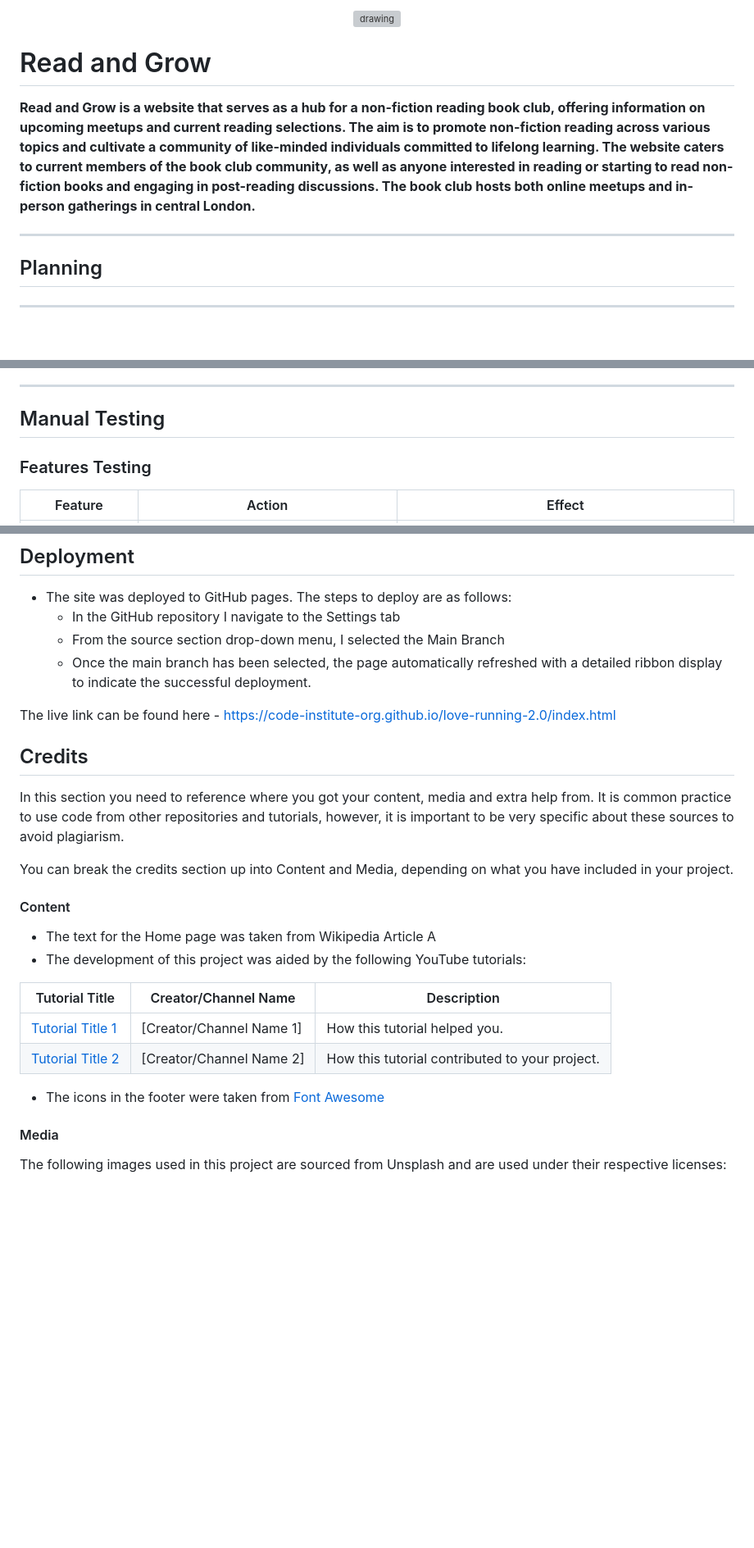
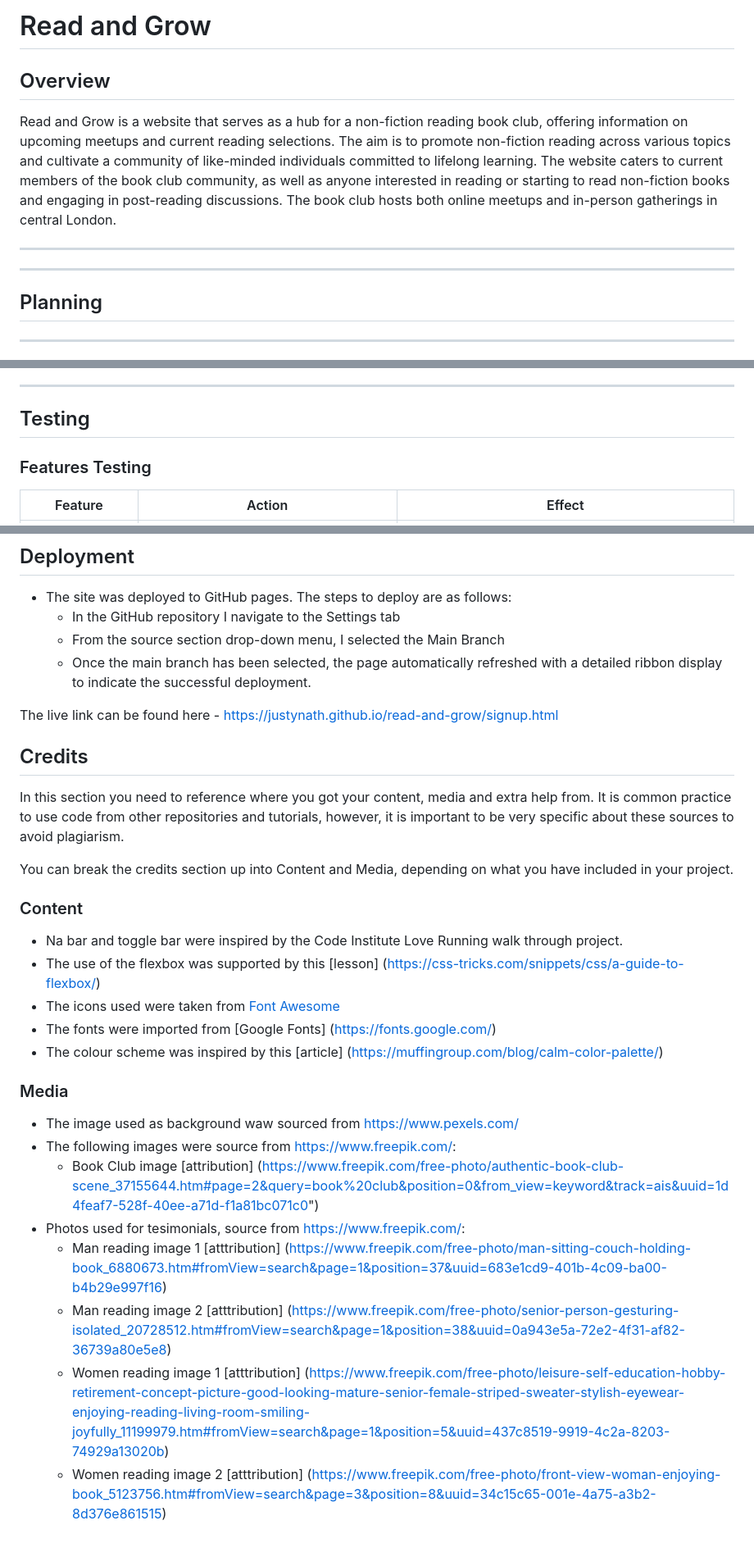
Before and after one commit to justynath/read-and-grow, a Markdown page: README.md, 3 parts joined by grey strips. Shown at 82% size. GitHub-like rendering; blank space fills up the shorter version; grey boxes are pictures that could not be loaded.

Commit message:
Add credits to readme

```diff
--- a/README.md
+++ b/README.md
@@ -1,9 +1,8 @@
-<p align="center"><img src="/assets/images/responsive.png" alt="drawing" width="800"/></p>
+# Read and Grow
+## Overview
+Read and Grow is a website that serves as a hub for a non-fiction reading book club, offering information on upcoming meetups and current reading selections. The aim is to promote non-fiction reading across various topics and cultivate a community of like-minded individuals committed to lifelong learning. The website caters to current members of the book club community, as well as anyone interested in reading or starting to read non-fiction books and engaging in post-reading discussions. The book club hosts both online meetups and in-person gatherings in central London.
 
-# Read and Grow
-**Read and Grow is a website that serves as a hub for a non-fiction reading book club, offering information on upcoming meetups and current reading selections. The aim is to promote non-fiction reading across various topics and cultivate a community of like-minded individuals committed to lifelong learning. The website caters to current members of the book club community, as well as anyone interested in reading or starting to read non-fiction books and engaging in post-reading discussions. The book club hosts both online meetups and in-person gatherings in central London.**
-
-<hr>
+<hr><hr>
 
 ## Planning
 
@@ -146,7 +151,7 @@ While the current version of the project is fully functional, I have some exciti
 
 <hr>
 
-## Manual Testing
+## Testing
 
 ### Features Testing
 
@@ -302,7 +308,7 @@ signup.html
   - From the source section drop-down menu, I selected the Main Branch
   - Once the main branch has been selected, the page automatically refreshed with a detailed ribbon display to indicate the successful deployment.
 
-The live link can be found here - https://code-institute-org.github.io/love-running-2.0/index.html
+The live link can be found here - https://justynath.github.io/read-and-grow/signup.html
 
 
 ## Credits
@@ -312,18 +318,21 @@ It is common practice to use code from other repositories and tutorials, however
 
 You can break the credits section up into Content and Media, depending on what you have included in your project.
 
-#### Content
+### Content
 
-- The text for the Home page was taken from Wikipedia Article A
-- The development of this project was aided by the following YouTube tutorials:
+- Na bar and toggle bar were inspired by the Code Institute Love Running walk through project.
+- The use of the flexbox was supported by this [lesson] (https://css-tricks.com/snippets/css/a-guide-to-flexbox/)
+- The icons used were taken from [Font Awesome](https://fontawesome.com/)
+- The fonts were imported from [Google Fonts] (https://fonts.google.com/)
+- The colour scheme was inspired by this [article] (https://muffingroup.com/blog/calm-color-palette/)
 
-| Tutorial Title      | Creator/Channel Name | Description                                          |
-|---------------------|-----------------------|------------------------------------------------------|
-| [Tutorial Title 1](link-to-tutorial) | [Creator/Channel Name 1] | How this tutorial helped you.             |
-| [Tutorial Title 2](link-to-tutorial) | [Creator/Channel Name 2] | How this tutorial contributed to your project. |
+### Media
 
-- The icons in the footer were taken from [Font Awesome](https://fontawesome.com/)
-
-#### Media
-
-The following images used in this project are sourced from Unsplash and are used under their respective licenses:
+- The image used as background waw sourced from https://www.pexels.com/
+- The following images were source from https://www.freepik.com/:
+   - Book Club image [attribution] (https://www.freepik.com/free-photo/authentic-book-club-scene_37155644.htm#page=2&query=book%20club&position=0&from_view=keyword&track=ais&uuid=1d4feaf7-528f-40ee-a71d-f1a81bc071c0")
+- Photos used for tesimonials, source from https://www.freepik.com/:
+   - Man reading image 1 [atttribution] (https://www.freepik.com/free-photo/man-sitting-couch-holding-book_6880673.htm#fromView=search&page=1&position=37&uuid=683e1cd9-401b-4c09-ba00-b4b29e997f16)
+   - Man reading image 2 [atttribution] (https://www.freepik.com/free-photo/senior-person-gesturing-isolated_20728512.htm#fromView=search&page=1&position=38&uuid=0a943e5a-72e2-4f31-af82-36739a80e5e8)
+   - Women reading image 1 [atttribution] (https://www.freepik.com/free-photo/leisure-self-education-hobby-retirement-concept-picture-good-looking-mature-senior-female-striped-sweater-stylish-eyewear-enjoying-reading-living-room-smiling-joyfully_11199979.htm#fromView=search&page=1&position=5&uuid=437c8519-9919-4c2a-8203-74929a13020b)
+   - Women reading image 2 [atttribution] (https://www.freepik.com/free-photo/front-view-woman-enjoying-book_5123756.htm#fromView=search&page=3&position=8&uuid=34c15c65-001e-4a75-a3b2-8d376e861515)
```
Also changed, not shown: other parts of README.md (+51 -44 lines).
